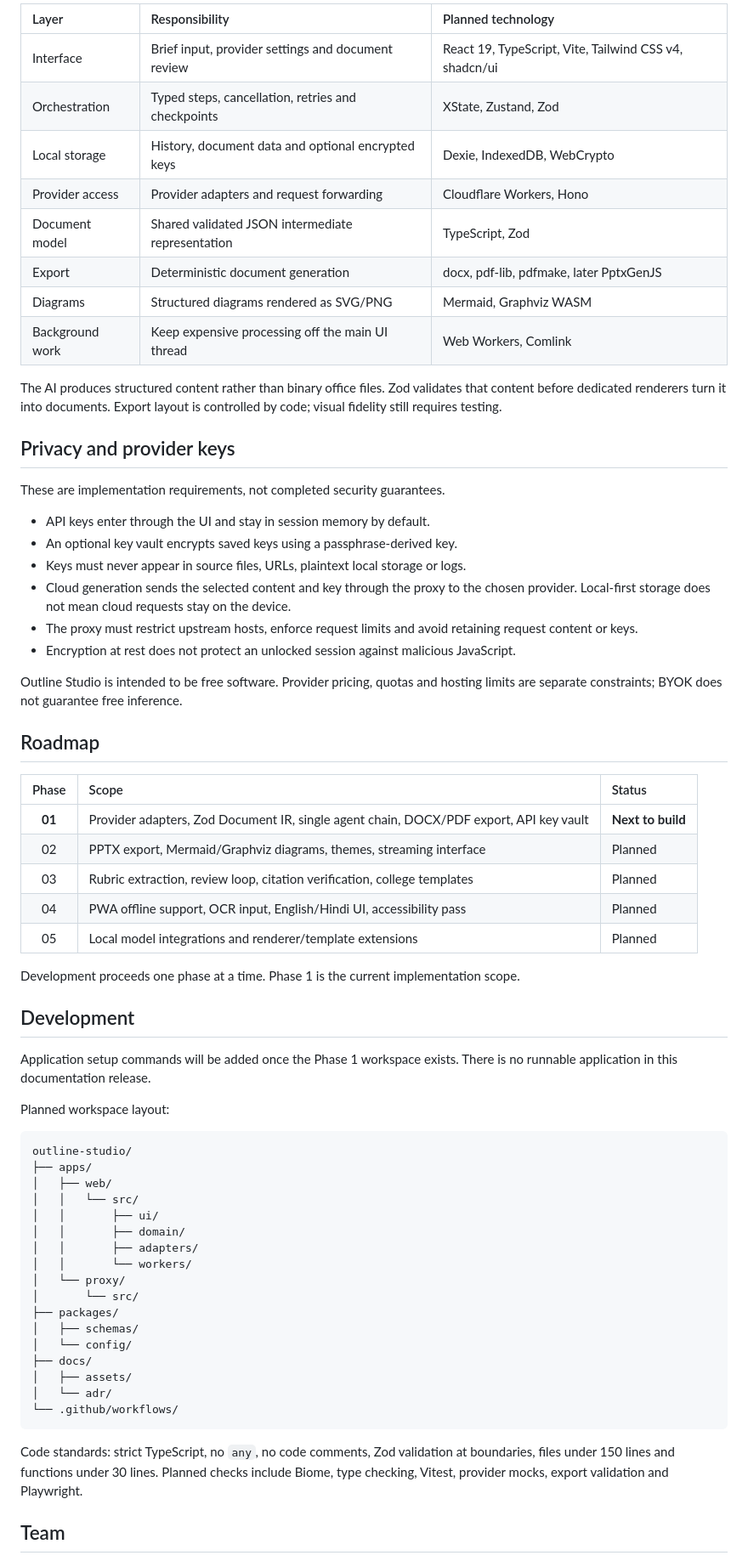
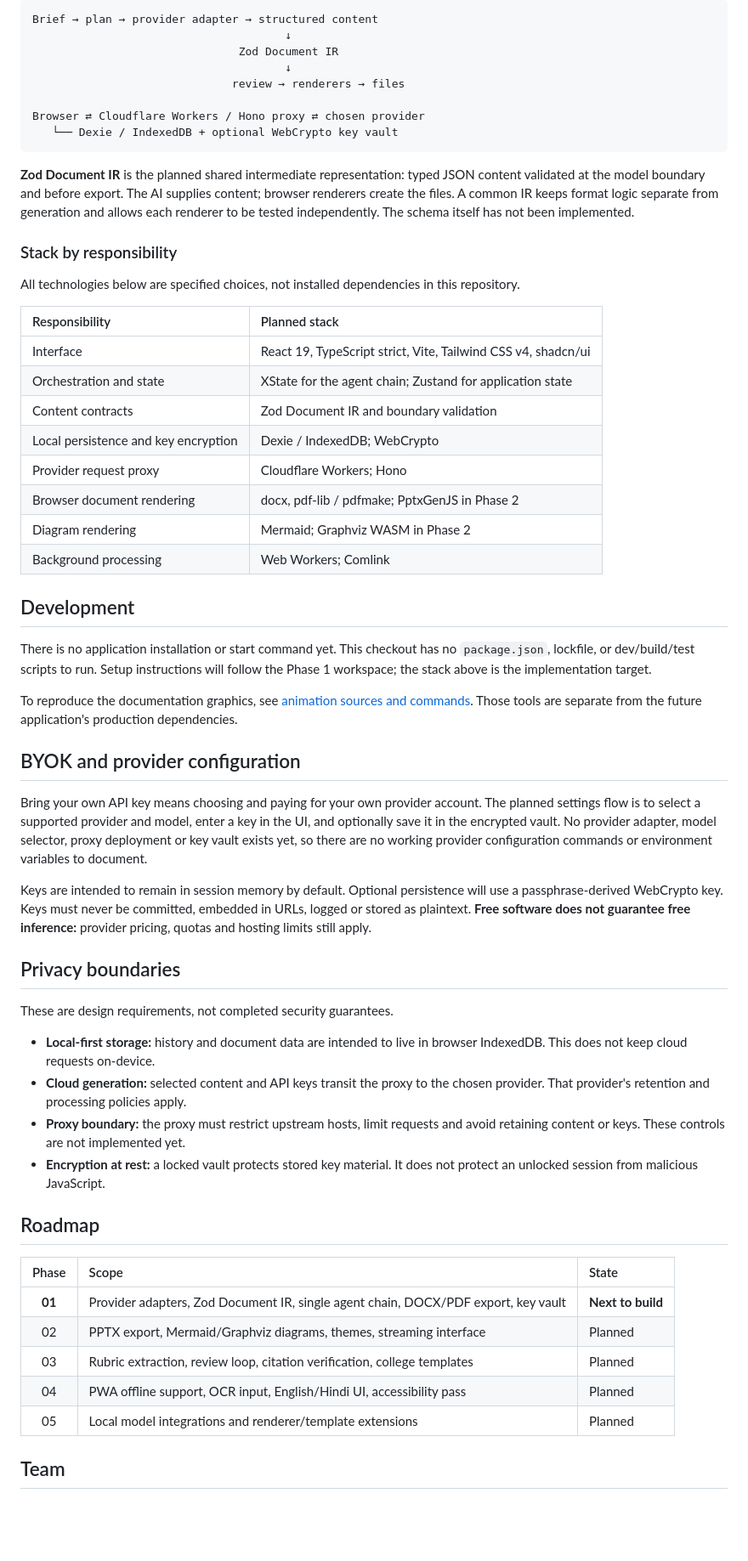
Before and after one commit to QuantumSenpai/outline-studio, a Markdown page: README.md, the part around one of its changes. Shown at 85% size. Drawn GitHub-style; blank space fills up the shorter version.

````diff
--- a/README.md
+++ b/README.md
@@ -44,69 +53,62 @@ The planned architecture is browser-first: a React PWA coordinates generation, k
 
-| Layer | Responsibility | Planned technology |
-| :--- | :--- | :--- |
-| Interface | Brief input, provider settings and document review | React 19, TypeScript, Vite, Tailwind CSS v4, shadcn/ui |
-| Orchestration | Typed steps, cancellation, retries and checkpoints | XState, Zustand, Zod |
-| Local storage | History, document data and optional encrypted keys | Dexie, IndexedDB, WebCrypto |
-| Provider access | Provider adapters and request forwarding | Cloudflare Workers, Hono |
-| Document model | Shared validated JSON intermediate representation | TypeScript, Zod |
-| Export | Deterministic document generation | docx, pdf-lib, pdfmake, later PptxGenJS |
-| Diagrams | Structured diagrams rendered as SVG/PNG | Mermaid, Graphviz WASM |
-| Background work | Keep expensive processing off the main UI thread | Web Workers, Comlink |
+```text
+Brief → plan → provider adapter → structured content
+                                      ↓
+                               Zod Document IR
+                                      ↓
+                              review → renderers → files
 
-The AI produces structured content rather than binary office files. Zod validates that content before dedicated renderers turn it into documents. Export layout is controlled by code; visual fidelity still requires testing.
+Browser ⇄ Cloudflare Workers / Hono proxy ⇄ chosen provider
+   └── Dexie / IndexedDB + optional WebCrypto key vault
+```
 
-## Privacy and provider keys
+**Zod Document IR** is the planned shared intermediate representation: typed JSON content validated at the model boundary and before export. The AI supplies content; browser renderers create the files. A common IR keeps format logic separate from generation and allows each renderer to be tested independently. The schema itself has not been implemented.
 
-These are implementation requirements, not completed security guarantees.
+### Stack by responsibility
 
-- API keys enter through the UI and stay in session memory by default.
-- An optional key vault encrypts saved keys using a passphrase-derived key.
-- Keys must never appear in source files, URLs, plaintext local storage or logs.
-- Cloud generation sends the selected content and key through the proxy to the chosen provider. Local-first storage does not mean cloud requests stay on the device.
-- The proxy must restrict upstream hosts, enforce request limits and avoid retaining request content or keys.
-- Encryption at rest does not protect an unlocked session against malicious JavaScript.
+All technologies below are specified choices, not installed dependencies in this repository.
 
-Outline Studio is intended to be free software. Provider pricing, quotas and hosting limits are separate constraints; BYOK does not guarantee free inference.
+| Responsibility | Planned stack |
+| :--- | :--- |
+| Interface | React 19, TypeScript strict, Vite, Tailwind CSS v4, shadcn/ui |
+| Orchestration and state | XState for the agent chain; Zustand for application state |
+| Content contracts | Zod Document IR and boundary validation |
+| Local persistence and key encryption | Dexie / IndexedDB; WebCrypto |
+| Provider request proxy | Cloudflare Workers; Hono |
+| Browser document rendering | docx, pdf-lib / pdfmake; PptxGenJS in Phase 2 |
+| Diagram rendering | Mermaid; Graphviz WASM in Phase 2 |
+| Background processing | Web Workers; Comlink |
+
+## Development
+
+There is no application installation or start command yet. This checkout has no `package.json`, lockfile, or dev/build/test scripts to run. Setup instructions will follow the Phase 1 workspace; the stack above is the implementation target.
+
+To reproduce the documentation graphics, see [animation sources and commands](docs/animation/README.md). Those tools are separate from the future application's production dependencies.
+
+## BYOK and provider configuration
+
+Bring your own API key means choosing and paying for your own provider account. The planned settings flow is to select a supported provider and model, enter a key in the UI, and optionally save it in the encrypted vault. No provider adapter, model selector, proxy deployment or key vault exists yet, so there are no working provider configuration commands or environment variables to document.
+
+Keys are intended to remain in session memory by default. Optional persistence will use a passphrase-derived WebCrypto key. Keys must never be committed, embedded in URLs, logged or stored as plaintext. **Free software does not guarantee free inference:** provider pricing, quotas and hosting limits still apply.
+
+## Privacy boundaries
+
+These are design requirements, not completed security guarantees.
+
+- **Local-first storage:** history and document data are intended to live in browser IndexedDB. This does not keep cloud requests on-device.
+- **Cloud generation:** selected content and API keys transit the proxy to the chosen provider. That provider's retention and processing policies apply.
+- **Proxy boundary:** the proxy must restrict upstream hosts, limit requests and avoid retaining content or keys. These controls are not implemented yet.
+- **Encryption at rest:** a locked vault protects stored key material. It does not protect an unlocked session from malicious JavaScript.
 
 ## Roadmap
 
-| Phase | Scope | Status |
+| Phase | Scope | State |
 | :---: | :--- | :--- |
-| **01** | Provider adapters, Zod Document IR, single agent chain, DOCX/PDF export, API key vault | **Next to build** |
+| **01** | Provider adapters, Zod Document IR, single agent chain, DOCX/PDF export, key vault | **Next to build** |
 | 02 | PPTX export, Mermaid/Graphviz diagrams, themes, streaming interface | Planned |
 | 03 | Rubric extraction, review loop, citation verification, college templates | Planned |
 | 04 | PWA offline support, OCR input, English/Hindi UI, accessibility pass | Planned |
 | 05 | Local model integrations and renderer/template extensions | Planned |
 
-Development proceeds one phase at a time. Phase 1 is the current implementation scope.
-
-## Development
-
-Application setup commands will be added once the Phase 1 workspace exists. There is no runnable application in this documentation release.
-
-Planned workspace layout:
-
-```text
-outline-studio/
-├── apps/
-│   ├── web/
-│   │   └── src/
-│   │       ├── ui/
-│   │       ├── domain/
-│   │       ├── adapters/
-│   │       └── workers/
-│   └── proxy/
-│       └── src/
-├── packages/
-│   ├── schemas/
-│   └── config/
-├── docs/
-│   ├── assets/
-│   └── adr/
-└── .github/workflows/
-```
-
-Code standards: strict TypeScript, no `any`, no code comments, Zod validation at boundaries, files under 150 lines and functions under 30 lines. Planned checks include Biome, type checking, Vitest, provider mocks, export validation and Playwright.
-
 ## Team
 
````
Also changed, not shown: other parts of README.md (+48 -50 lines), docs/animation/QA.md (added, +37 -0 lines), docs/animation/README.md (added, +44 -0 lines), docs/assets/banner-static.png, docs/assets/banner.gif, docs/assets/formats-static.png (added), docs/assets/formats.gif (added), docs/assets/workflow-static.png (added), docs/assets/workflow.gif (added), 7 other files.
